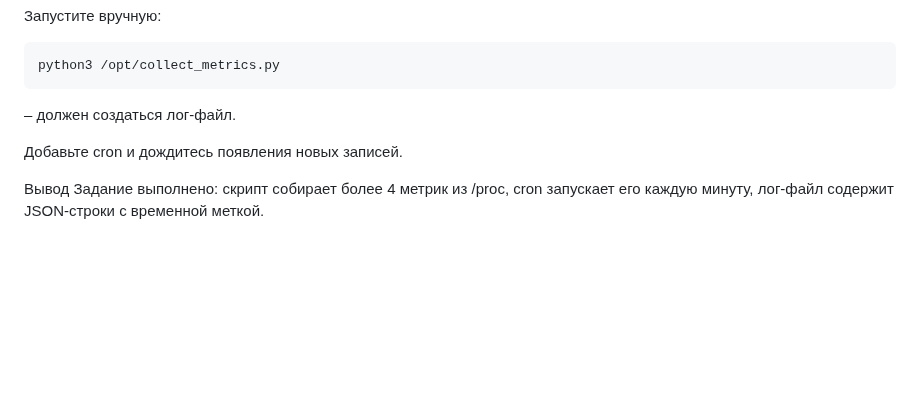
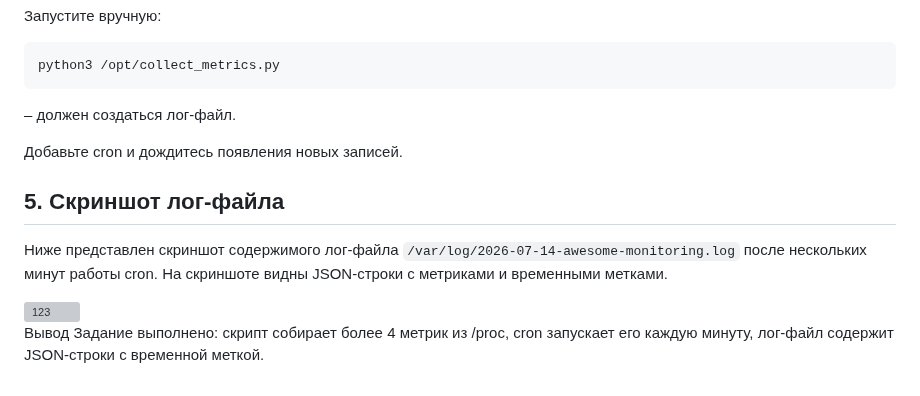
Before and after one commit to MustWay-byte/Netology_DevOps_HomeWork, a Markdown page: 10-monitoring-02-systems/README.md, the part around the change. Rendered like a GitHub page; blank space fills up the shorter version; grey boxes are pictures that could not be loaded.

```diff
--- a/10-monitoring-02-systems/README.md
+++ b/10-monitoring-02-systems/README.md
@@ -521,5 +521,11 @@ python3 /opt/collect_metrics.py
 
 Добавьте cron и дождитесь появления новых записей.
 
+## 5. Скриншот лог-файла
+
+Ниже представлен скриншот содержимого лог-файла `/var/log/2026-07-14-awesome-monitoring.log` после нескольких минут работы cron. На скриншоте видны JSON-строки с метриками и временными метками.
+
+<img width="1832" height="937" alt="123" src="https://github.com/user-attachments/assets/94cdb023-bf25-407a-a045-927d4513a9ff" />
+
 Вывод
 Задание выполнено: скрипт собирает более 4 метрик из /proc, cron запускает его каждую минуту, лог-файл содержит JSON-строки с временной меткой.
```
